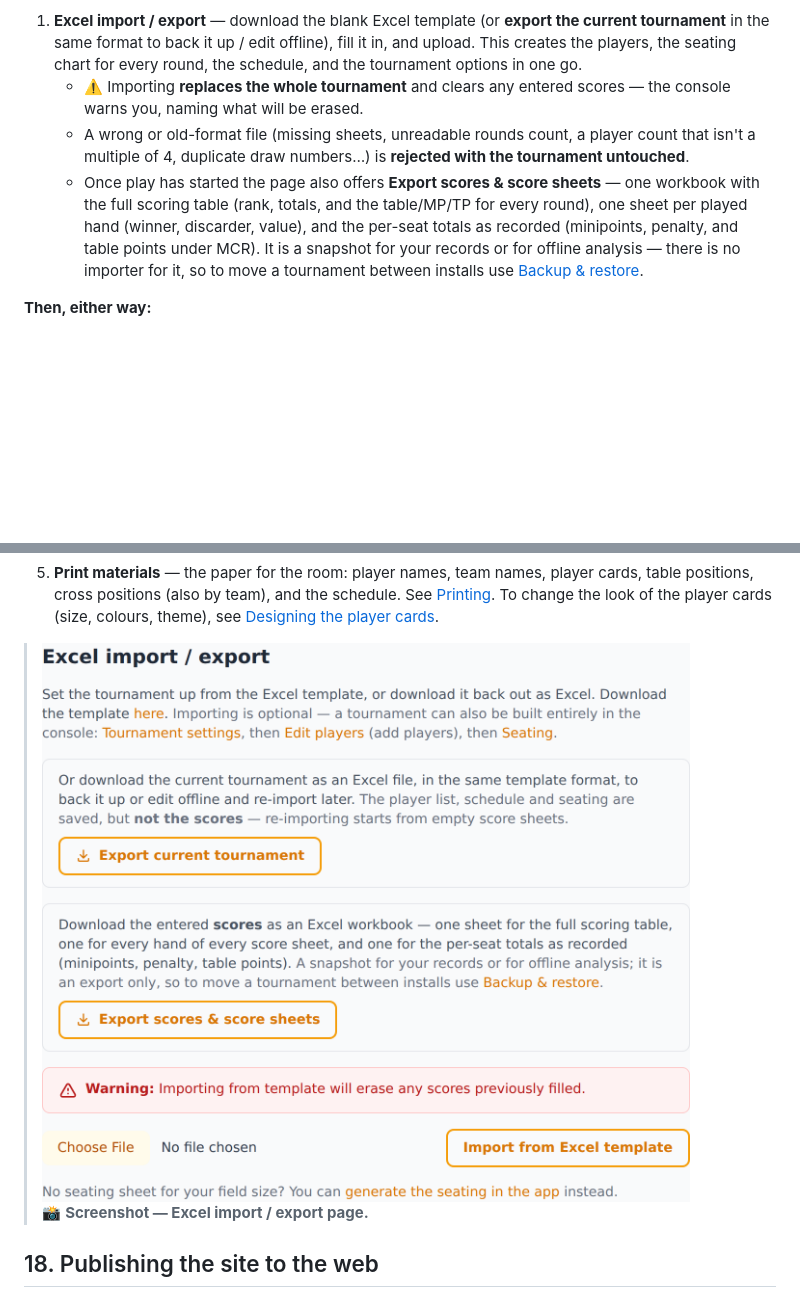
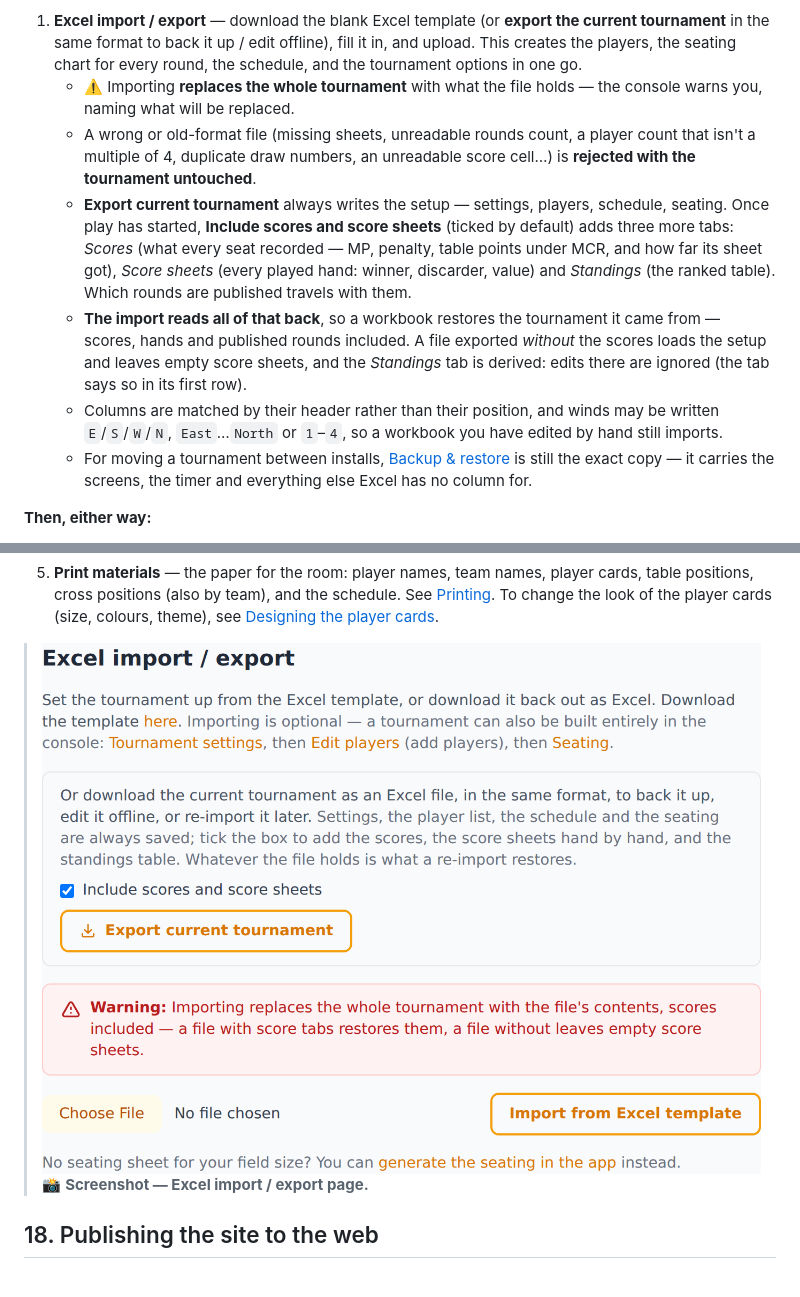
Before and after one commit to cavenel/mahjong-organizer, a Markdown page: docs/admin-console/guide.md, 2 parts joined by grey strips. GitHub-like rendering; pictures changed too: docs/admin-console/screenshots/40-import-template.png; blank space fills up the shorter version.

```diff
--- a/docs/admin-console/guide.md
+++ b/docs/admin-console/guide.md
@@ -841,18 +841,30 @@ There are two ways to get the player list in; everything after that is the same.
    the current tournament** in the same format to back it up / edit offline),
    fill it in, and upload. This creates the players, the seating chart for
    every round, the schedule, and the tournament options in one go.
-   - ⚠️ Importing **replaces the whole tournament** and clears any entered
-     scores — the console warns you, naming what will be erased.
+   - ⚠️ Importing **replaces the whole tournament** with what the file holds —
+     the console warns you, naming what will be replaced.
    - A wrong or old-format file (missing sheets, unreadable rounds count, a
-     player count that isn't a multiple of 4, duplicate draw numbers…) is
-     **rejected with the tournament untouched**.
-   - Once play has started the page also offers **Export scores & score
-     sheets** — one workbook with the full scoring table (rank, totals, and the
-     table/MP/TP for every round), one sheet per played hand (winner,
-     discarder, value), and the per-seat totals as recorded (minipoints,
-     penalty, and table points under MCR). It is a snapshot for your records or
-     for offline analysis — there is no importer for it, so to move a
-     tournament between installs use [Backup & restore](#19-backing-up-and-restoring-a-tournament).
+     player count that isn't a multiple of 4, duplicate draw numbers, an
+     unreadable score cell…) is **rejected with the tournament untouched**.
+   - **Export current tournament** always writes the setup — settings, players,
+     schedule, seating. Once play has started, **Include scores and score
+     sheets** (ticked by default) adds three more tabs: *Scores* (what every
+     seat recorded — MP, penalty, table points under MCR, and how far its sheet
+     got), *Score sheets* (every played hand: winner, discarder, value) and
+     *Standings* (the ranked table). Which rounds are published travels with
+     them.
+   - **The import reads all of that back**, so a workbook restores the
+     tournament it came from — scores, hands and published rounds included. A
+     file exported *without* the scores loads the setup and leaves empty score
+     sheets, and the *Standings* tab is derived: edits there are ignored (the
+     tab says so in its first row).
+   - Columns are matched by their header rather than their position, and winds
+     may be written `E`/`S`/`W`/`N`, `East`…`North` or `1`–`4`, so a workbook
+     you have edited by hand still imports.
+   - For moving a tournament between installs, [Backup &
+     restore](#19-backing-up-and-restoring-a-tournament) is still the exact
+     copy — it carries the screens, the timer and everything else Excel has no
+     column for.
 
 **Then, either way:**
 
```
Also changed, not shown: 6 other files.
